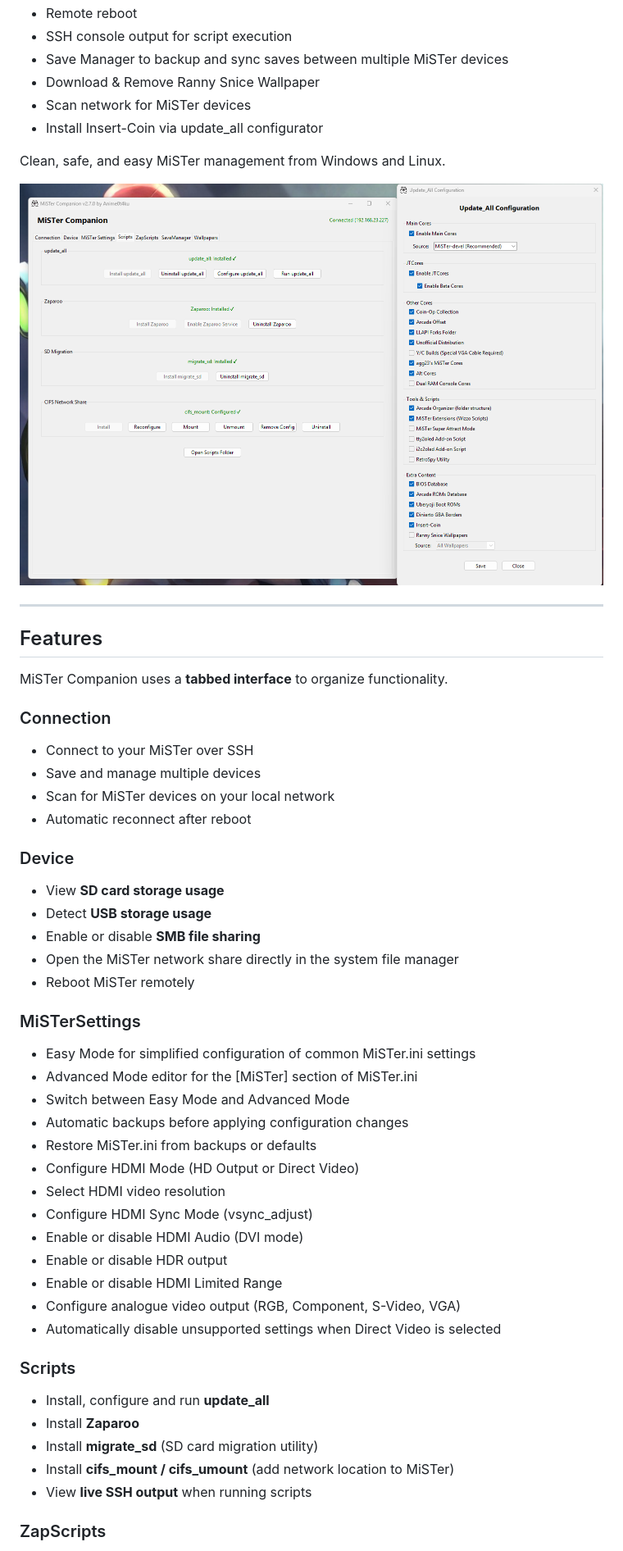
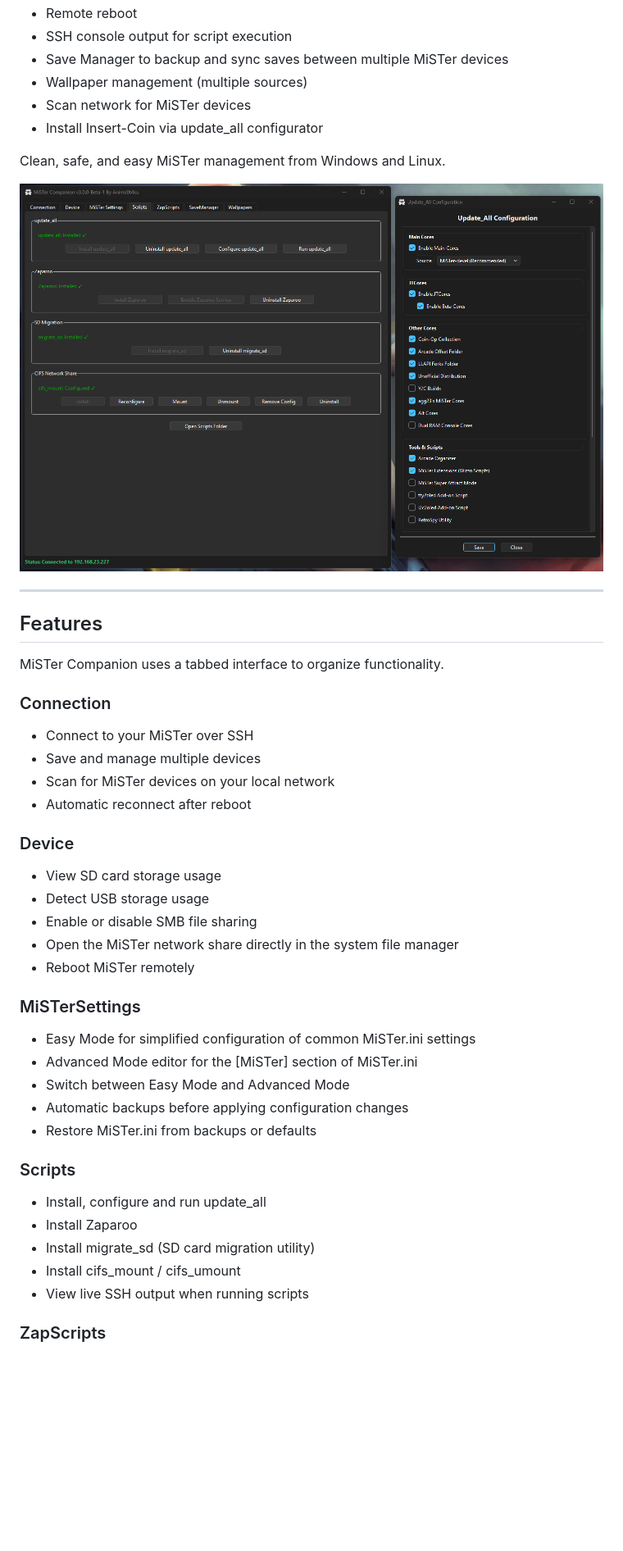
Before and after one commit to Anime0t4ku/mister-companion, a Markdown page: readme.md, the part around one of its changes. Shown at 82% size. GitHub-like rendering; pictures changed too: assets/screenshot.png; blank space fills up the shorter version.

```diff
--- a/readme.md
+++ b/readme.md
@@ -19,7 +40,7 @@ Supports:
 - Remote reboot
 - SSH console output for script execution
 - Save Manager to backup and sync saves between multiple MiSTer devices
-- Download & Remove Ranny Snice Wallpaper
+- Wallpaper management (multiple sources)
 - Scan network for MiSTer devices
 - Install Insert-Coin via update_all configurator
 
@@ -31,7 +52,7 @@ Clean, safe, and easy MiSTer management from Windows and Linux.
 
 ## Features
 
-MiSTer Companion uses a **tabbed interface** to organize functionality.
+MiSTer Companion uses a tabbed interface to organize functionality.
 
 ### Connection
 - Connect to your MiSTer over SSH
@@ -40,9 +61,9 @@ MiSTer Companion uses a **tabbed interface** to organize functionality.
 - Automatic reconnect after reboot
 
 ### Device
-- View **SD card storage usage**
-- Detect **USB storage usage**
-- Enable or disable **SMB file sharing**
+- View SD card storage usage
+- Detect USB storage usage
+- Enable or disable SMB file sharing
 - Open the MiSTer network share directly in the system file manager
 - Reboot MiSTer remotely
 
@@ -52,20 +73,12 @@ MiSTer Companion uses a **tabbed interface** to organize functionality.
 - Switch between Easy Mode and Advanced Mode
 - Automatic backups before applying configuration changes
 - Restore MiSTer.ini from backups or defaults
-- Configure HDMI Mode (HD Output or Direct Video)
-- Select HDMI video resolution
-- Configure HDMI Sync Mode (vsync_adjust)
-- Enable or disable HDMI Audio (DVI mode)
-- Enable or disable HDR output
-- Enable or disable HDMI Limited Range
-- Configure analogue video output (RGB, Component, S-Video, VGA)
-- Automatically disable unsupported settings when Direct Video is selected
 
 ### Scripts
-- Install, configure and run **update_all**
-- Install **Zaparoo**
-- Install **migrate_sd** (SD card migration utility)
-- Install **cifs_mount / cifs_umount** (add network location to MiSTer)
-- View **live SSH output** when running scripts
+- Install, configure and run update_all
+- Install Zaparoo
+- Install migrate_sd (SD card migration utility)
+- Install cifs_mount / cifs_umount
+- View live SSH output when running scripts
 
 ### ZapScripts
```
Also changed, not shown: other parts of readme.md (+68 -47 lines), 5 other files.
